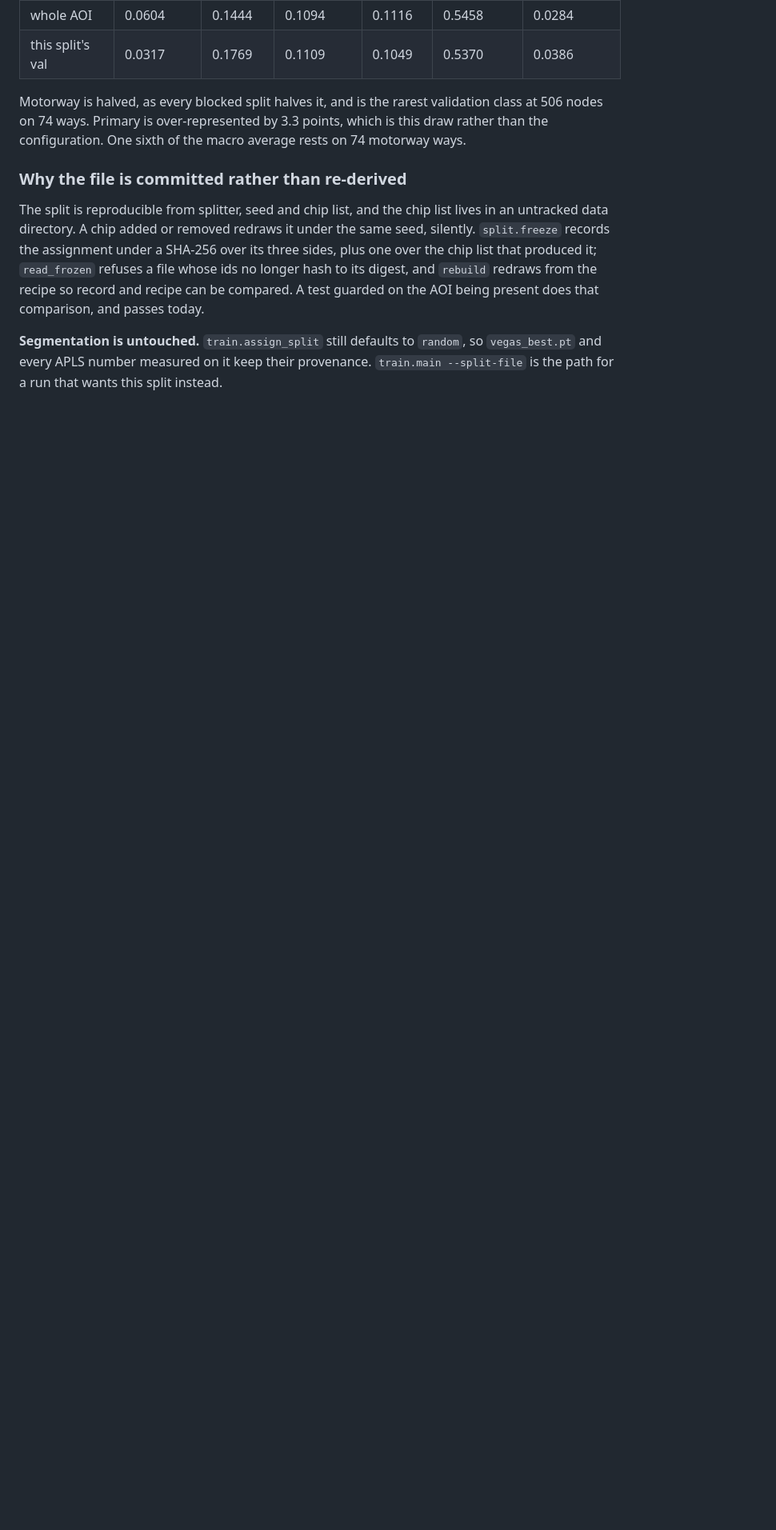
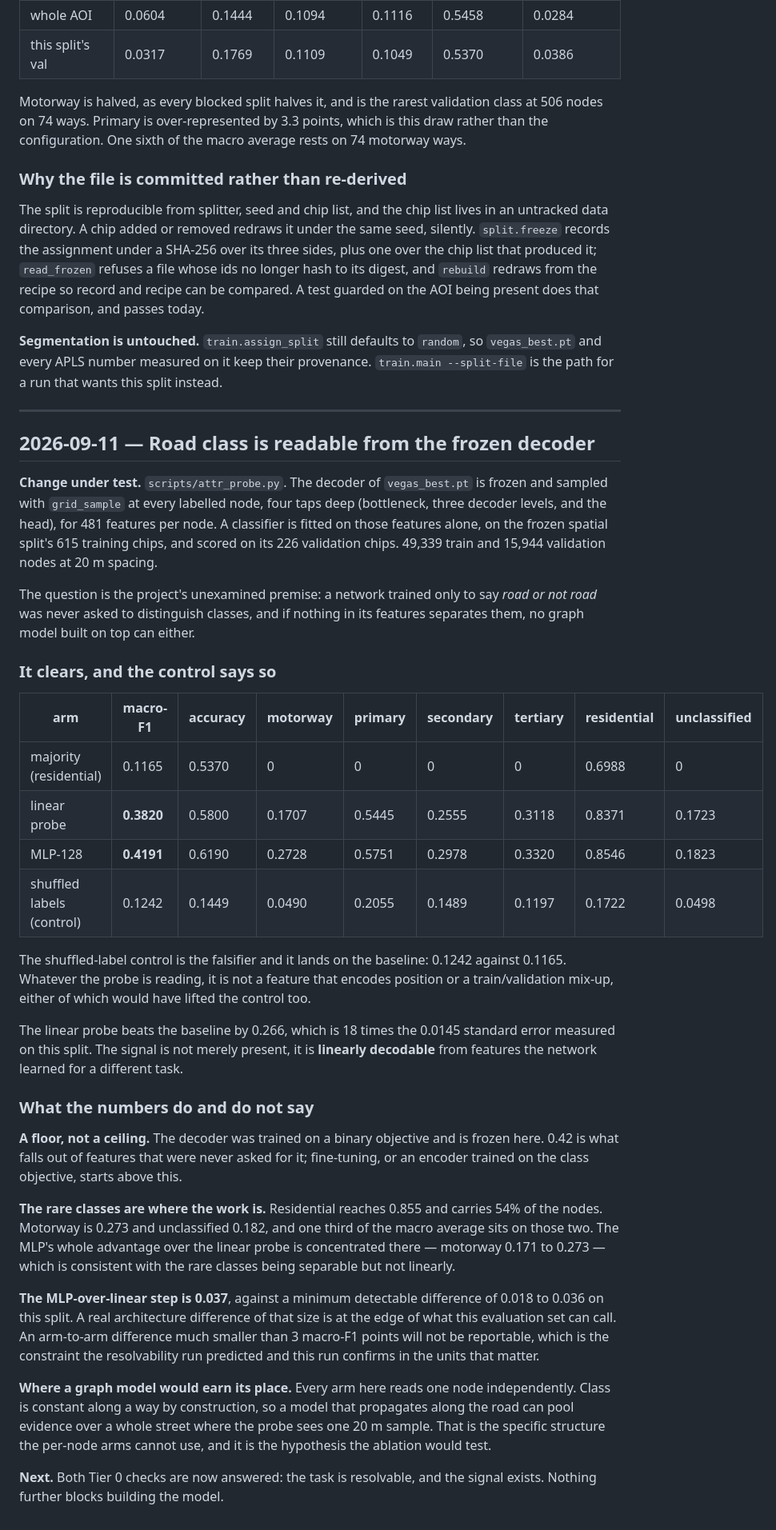
Before and after one commit to craig-corcoran/geo-graphs, a Markdown page: EXPERIMENT_LOG.md, the part around the change. Shown at 80% size. GitHub-like rendering; blank space fills up the shorter version.

Commit message:
docs: both Tier 0 checks answered, nothing blocks the model now
Linear probe 0.3820 against a 0.1165 majority baseline, with the shuffled-label
control at 0.1242. The gain is 18 standard errors and it is linear, on a
decoder trained only to say road or not-road, so 0.42 is a floor.

The MLP-over-linear step is 0.037 against a 0.018-0.036 detectable difference:
an architecture difference much under 3 macro-F1 points will not be reportable.

Co-Authored-By: Claude Opus 5 <noreply@anthropic.com>

```diff
--- a/EXPERIMENT_LOG.md
+++ b/EXPERIMENT_LOG.md
@@ -1670,3 +1670,63 @@ guarded on the AOI being present does that comparison, and passes today.
 **Segmentation is untouched.** `train.assign_split` still defaults to `random`,
 so `vegas_best.pt` and every APLS number measured on it keep their provenance.
 `train.main --split-file` is the path for a run that wants this split instead.
+
+---
+
+## 2026-09-11 — Road class is readable from the frozen decoder
+
+**Change under test.** `scripts/attr_probe.py`. The decoder of `vegas_best.pt`
+is frozen and sampled with `grid_sample` at every labelled node, four taps deep
+(bottleneck, three decoder levels, and the head), for 481 features per node. A
+classifier is fitted on those features alone, on the frozen spatial split's 615
+training chips, and scored on its 226 validation chips. 49,339 train and 15,944
+validation nodes at 20 m spacing.
+
+The question is the project's unexamined premise: a network trained only to say
+*road or not road* was never asked to distinguish classes, and if nothing in its
+features separates them, no graph model built on top can either.
+
+### It clears, and the control says so
+
+| arm | macro-F1 | accuracy | motorway | primary | secondary | tertiary | residential | unclassified |
+|---|---|---|---|---|---|---|---|---|
+| majority (residential) | 0.1165 | 0.5370 | 0 | 0 | 0 | 0 | 0.6988 | 0 |
+| linear probe | **0.3820** | 0.5800 | 0.1707 | 0.5445 | 0.2555 | 0.3118 | 0.8371 | 0.1723 |
+| MLP-128 | **0.4191** | 0.6190 | 0.2728 | 0.5751 | 0.2978 | 0.3320 | 0.8546 | 0.1823 |
+| shuffled labels (control) | 0.1242 | 0.1449 | 0.0490 | 0.2055 | 0.1489 | 0.1197 | 0.1722 | 0.0498 |
+
+The shuffled-label control is the falsifier and it lands on the baseline: 0.1242
+against 0.1165. Whatever the probe is reading, it is not a feature that encodes
+position or a train/validation mix-up, either of which would have lifted the
+control too.
+
+The linear probe beats the baseline by 0.266, which is 18 times the 0.0145
+standard error measured on this split. The signal is not merely present, it is
+**linearly decodable** from features the network learned for a different task.
+
+### What the numbers do and do not say
+
+**A floor, not a ceiling.** The decoder was trained on a binary objective and is
+frozen here. 0.42 is what falls out of features that were never asked for it;
+fine-tuning, or an encoder trained on the class objective, starts above this.
+
+**The rare classes are where the work is.** Residential reaches 0.855 and carries
+54% of the nodes. Motorway is 0.273 and unclassified 0.182, and one third of the
+macro average sits on those two. The MLP's whole advantage over the linear probe
+is concentrated there — motorway 0.171 to 0.273 — which is consistent with the
+rare classes being separable but not linearly.
+
+**The MLP-over-linear step is 0.037**, against a minimum detectable difference of
+0.018 to 0.036 on this split. A real architecture difference of that size is at
+the edge of what this evaluation set can call. An arm-to-arm difference much
+smaller than 3 macro-F1 points will not be reportable, which is the constraint
+the resolvability run predicted and this run confirms in the units that matter.
+
+**Where a graph model would earn its place.** Every arm here reads one node
+independently. Class is constant along a way by construction, so a model that
+propagates along the road can pool evidence over a whole street where the probe
+sees one 20 m sample. That is the specific structure the per-node arms cannot
+use, and it is the hypothesis the ablation would test.
+
+**Next.** Both Tier 0 checks are now answered: the task is resolvable, and the
+signal exists. Nothing further blocks building the model.
```
